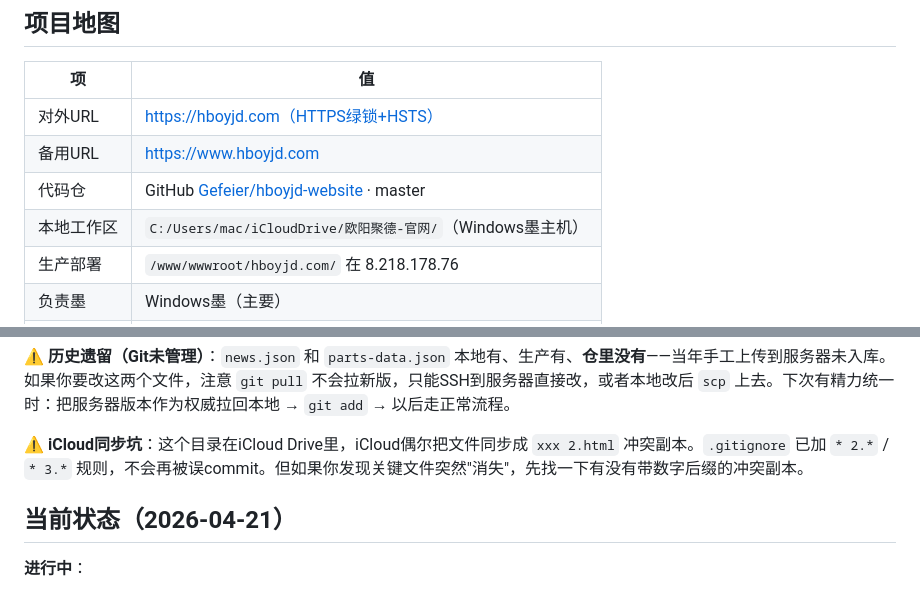
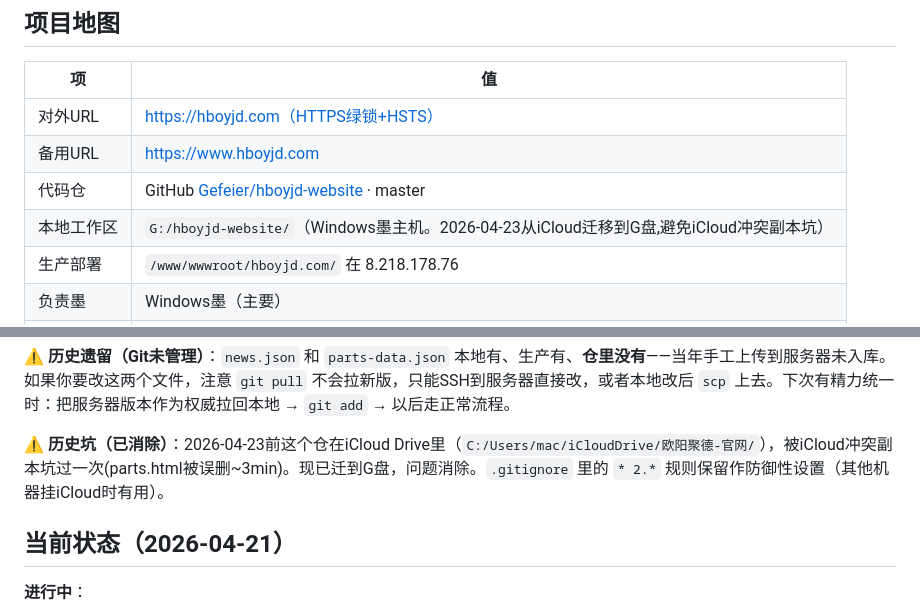
Before and after one commit to Gefeier/hboyjd-website, a Markdown page: CLAUDE.md, 2 parts joined by grey strips. Rendered like a GitHub page.

Commit message:
docs: 本地工作区迁到G盘(原iCloudDrive,避免冲突副本坑)
迁移:C:/Users/mac/iCloudDrive/欧阳聚德-官网/ → G:/hboyjd-website/
原因:iCloud偶发冲突副本,曾误删parts.html线上短暂404
G盘新约定:代码项目(website/srm/未来的都)统一放G盘

Co-Authored-By: Claude Opus 4.7 (1M context) <noreply@anthropic.com>

```diff
--- a/CLAUDE.md
+++ b/CLAUDE.md
@@ -10,7 +10,7 @@
 | 对外URL | https://hboyjd.com（HTTPS绿锁+HSTS）|
 | 备用URL | https://www.hboyjd.com |
 | 代码仓 | GitHub [Gefeier/hboyjd-website](https://github.com/Gefeier/hboyjd-website) · master |
-| 本地工作区 | `C:/Users/mac/iCloudDrive/欧阳聚德-官网/`（Windows墨主机）|
+| 本地工作区 | `G:/hboyjd-website/`（Windows墨主机。2026-04-23从iCloud迁移到G盘,避免iCloud冲突副本坑）|
 | 生产部署 | `/www/wwwroot/hboyjd.com/` 在 8.218.178.76 |
 | 负责墨 | Windows墨（主要）|
 | 对应计划 | #15 数字化转型：订单全流程数字化 + 企业官网重建 |
@@ -40,7 +40,7 @@ SSH接入看 skill `website-deploy` 或 `aliyun-deploy`——走 `ssh.moiralili.
 
 **⚠️ 历史遗留（Git未管理）**：`news.json` 和 `parts-data.json` 本地有、生产有、**仓里没有**——当年手工上传到服务器未入库。如果你要改这两个文件，注意 `git pull` 不会拉新版，只能SSH到服务器直接改，或者本地改后 `scp` 上去。下次有精力统一时：把服务器版本作为权威拉回本地 → `git add` → 以后走正常流程。
 
-**⚠️ iCloud同步坑**：这个目录在iCloud Drive里，iCloud偶尔把文件同步成 `xxx 2.html` 冲突副本。`.gitignore` 已加 `* 2.*` / `* 3.*` 规则，不会再被误commit。但如果你发现关键文件突然"消失"，先找一下有没有带数字后缀的冲突副本。
+**⚠️ 历史坑（已消除）**：2026-04-23前这个仓在iCloud Drive里（`C:/Users/mac/iCloudDrive/欧阳聚德-官网/`），被iCloud冲突副本坑过一次(parts.html被误删~3min)。现已迁到G盘，问题消除。`.gitignore` 里的 `* 2.*` 规则保留作防御性设置（其他机器挂iCloud时有用）。
 
 ## 当前状态（2026-04-21）
 
```
